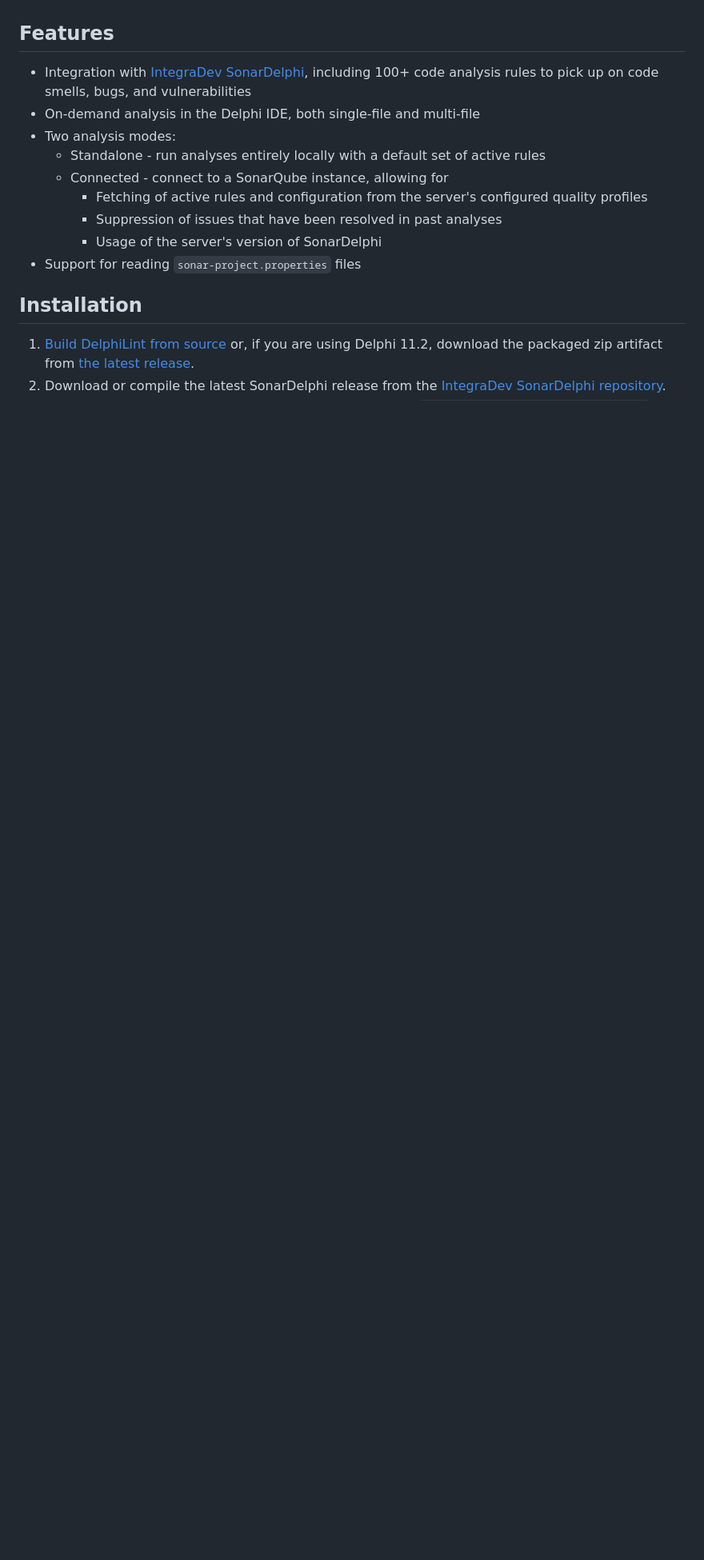
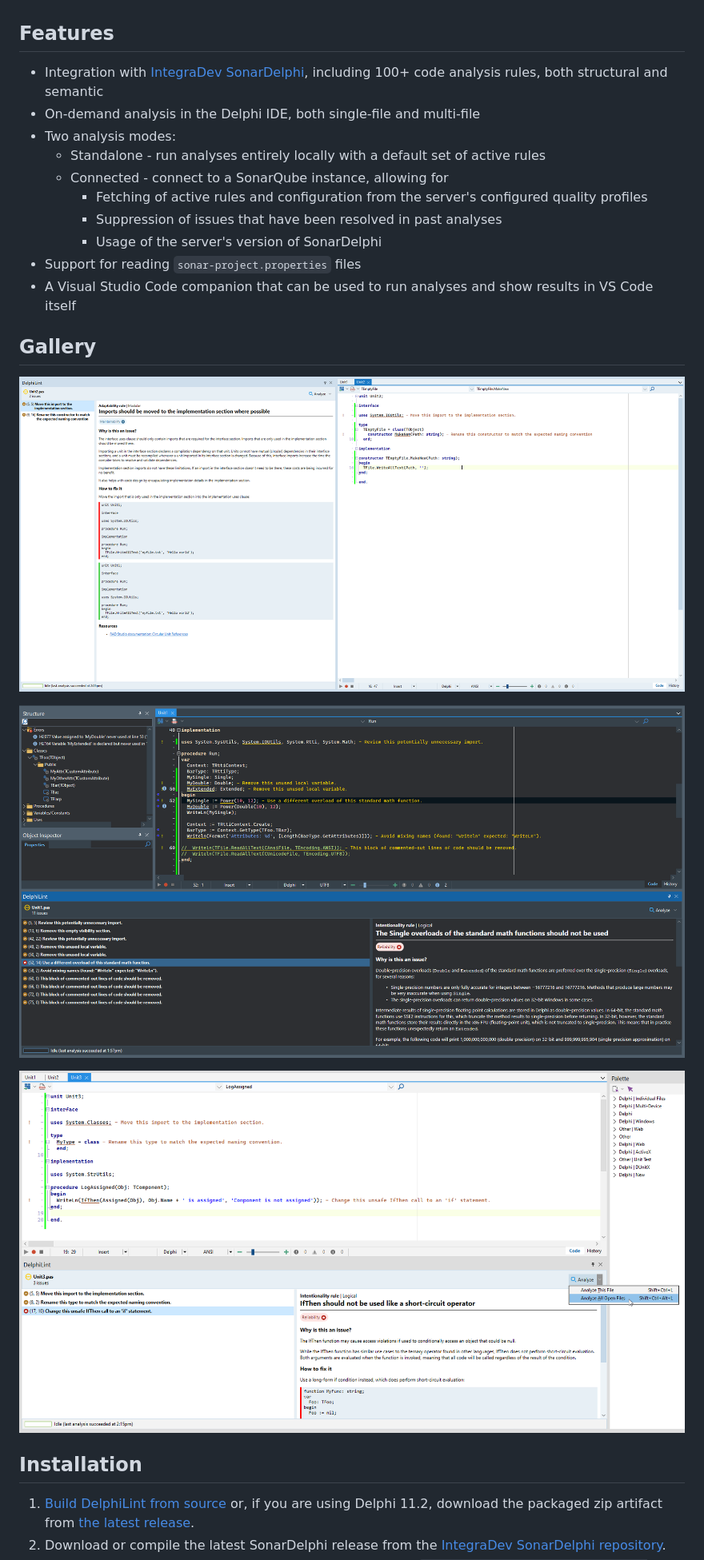
Before and after one commit to integrated-application-development/delphilint, a Markdown page: README.md, the part around one of its changes. Shown at 80% size. Drawn GitHub-style; pictures changed too: docs/images/gallery-code-view-light.png (added), docs/images/gallery-code-view-mountain-mist.png (added), docs/images/gallery-code-view.png (added); blank space fills up the shorter version.

Commit message:
Update readme for contributions and gallery

```diff
--- a/README.md
+++ b/README.md
@@ -14,7 +14,7 @@ DelphiLint is an IDE package for RAD Studio that provides on-the-fly code analys
 ## Features
 
 * Integration with [IntegraDev SonarDelphi](https://github.com/Integrated-Application-Development/sonar-delphi),
-  including 100+ code analysis rules to pick up on code smells, bugs, and vulnerabilities
+  including 100+ code analysis rules, both structural and semantic
 * On-demand analysis in the Delphi IDE, both single-file and multi-file
 * Two analysis modes:
    * Standalone - run analyses entirely locally with a default set of active rules
@@ -23,6 +23,15 @@ DelphiLint is an IDE package for RAD Studio that provides on-the-fly code analys
       * Suppression of issues that have been resolved in past analyses
       * Usage of the server's version of SonarDelphi
 * Support for reading `sonar-project.properties` files
+* A Visual Studio Code companion that can be used to run analyses and show results in VS Code itself
+
+## Gallery
+
+![A screenshot of the DelphiLint window displaying the description for the "Imports should be moved to the implementation section" rule, and corresponding issues inline in the code](docs/images/gallery-code-view-light.png)
+
+![A screenshot of the DelphiLint window displaying the description for the "Single overloads of the standard math functions should not be used" rule, and corresponding issues inline in the code](docs/images/gallery-code-view.png)
+
+![A screenshot of the DelphiLint window displaying the description for the "IfThen should not be used like a short-circuit operator" rule, and corresponding issues inline in the code](docs/images/gallery-code-view-mountain-mist.png)
 
 ## Installation
 
```
Also changed, not shown: other parts of README.md (+34 -9 lines).
